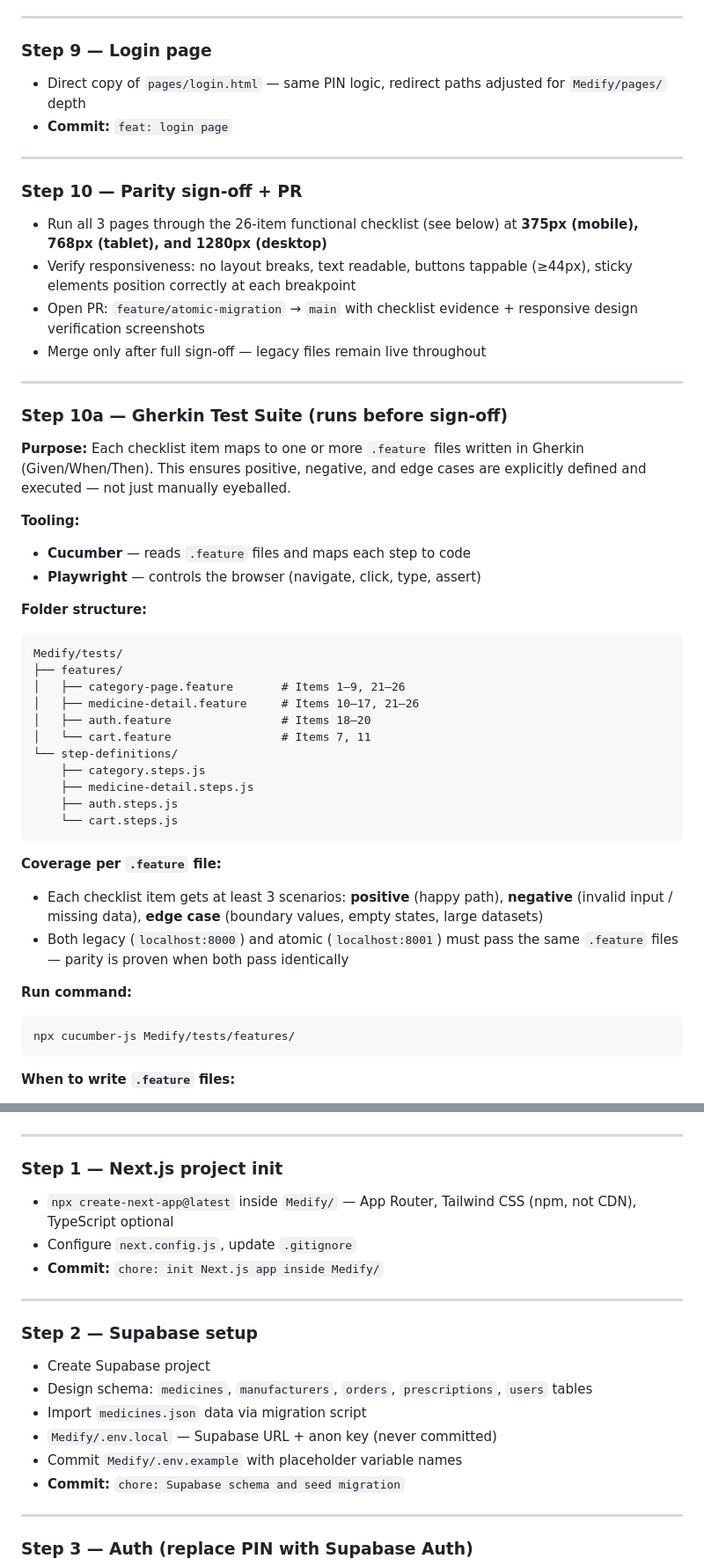
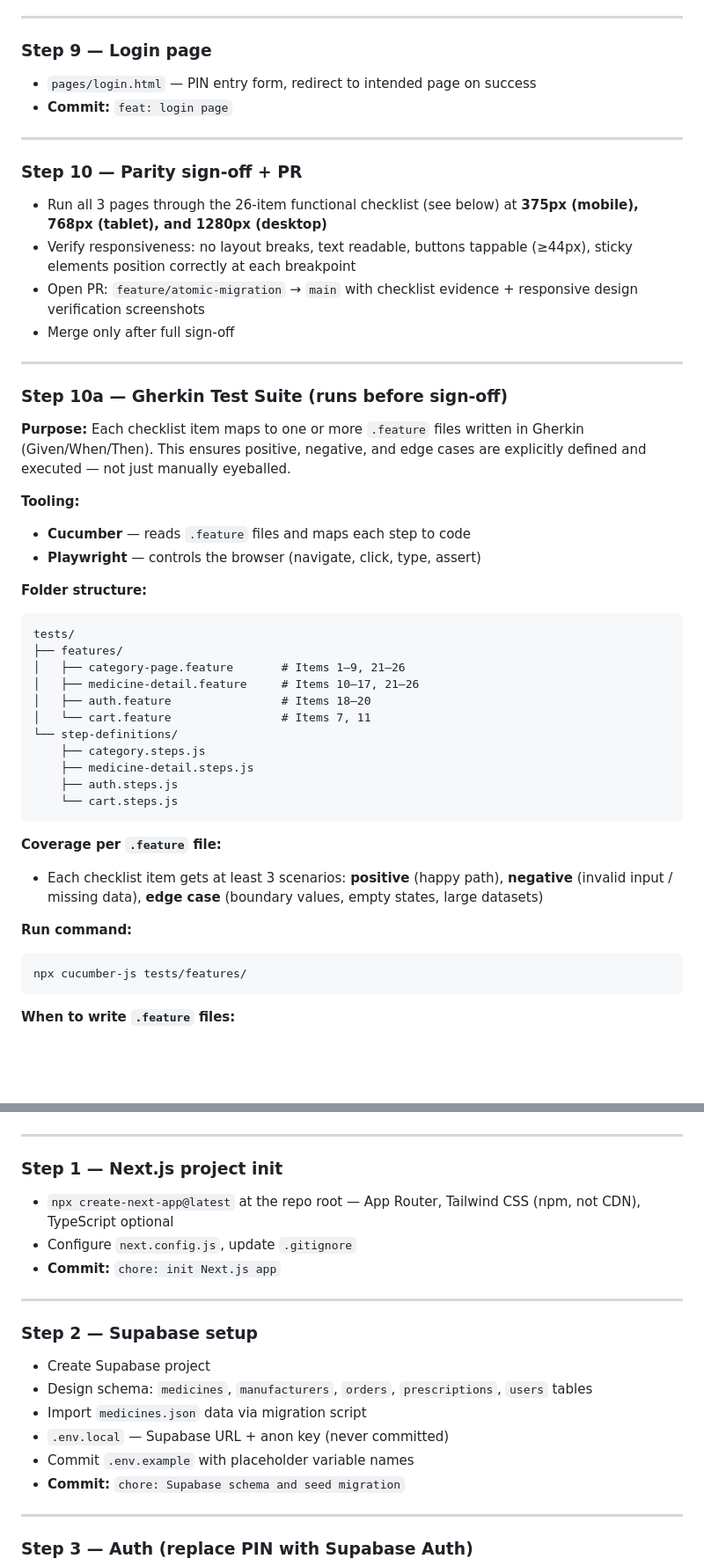
Before and after one commit to ritesshsri-tech/medify, a Markdown page: CHANGE.md, 2 parts joined by grey strips. Shown at 88% size. Drawn GitHub-style; blank space fills up the shorter version.

````diff
--- a/CHANGE.md
+++ b/CHANGE.md
@@ -160,7 +156,7 @@ Branch: `feature/atomic-migration`
 
 ### Step 9 — Login page
 
-- Direct copy of `pages/login.html` — same PIN logic, redirect paths adjusted for `Medify/pages/` depth
+- `pages/login.html` — PIN entry form, redirect to intended page on success
 - **Commit:** `feat: login page`
 
 ---
@@ -170,7 +166,7 @@ Branch: `feature/atomic-migration`
 - Run all 3 pages through the 26-item functional checklist (see below) at **375px (mobile), 768px (tablet), and 1280px (desktop)**
 - Verify responsiveness: no layout breaks, text readable, buttons tappable (≥44px), sticky elements position correctly at each breakpoint
 - Open PR: `feature/atomic-migration` → `main` with checklist evidence + responsive design verification screenshots
-- Merge only after full sign-off — legacy files remain live throughout
+- Merge only after full sign-off
 
 ---
 
@@ -186,7 +182,7 @@ Branch: `feature/atomic-migration`
 **Folder structure:**
 
 ```text
-Medify/tests/
+tests/
 ├── features/
 │   ├── category-page.feature       # Items 1–9, 21–26
 │   ├── medicine-detail.feature     # Items 10–17, 21–26
@@ -202,12 +198,11 @@ Medify/tests/
 **Coverage per `.feature` file:**
 
 - Each checklist item gets at least 3 scenarios: **positive** (happy path), **negative** (invalid input / missing data), **edge case** (boundary values, empty states, large datasets)
-- Both legacy (`localhost:8000`) and atomic (`localhost:8001`) must pass the same `.feature` files — parity is proven when both pass identically
 
 **Run command:**
 
 ```bash
-npx cucumber-js Medify/tests/features/
+npx cucumber-js tests/features/
 ```
 
 **When to write `.feature` files:**
@@ -312,9 +307,9 @@ npx backstop approve
 
 ### Step 1 — Next.js project init
 
-- `npx create-next-app@latest` inside `Medify/` — App Router, Tailwind CSS (npm, not CDN), TypeScript optional
+- `npx create-next-app@latest` at the repo root — App Router, Tailwind CSS (npm, not CDN), TypeScript optional
 - Configure `next.config.js`, update `.gitignore`
-- **Commit:** `chore: init Next.js app inside Medify/`
+- **Commit:** `chore: init Next.js app`
 
 ---
 
@@ -323,8 +318,8 @@ npx backstop approve
 - Create Supabase project
 - Design schema: `medicines`, `manufacturers`, `orders`, `prescriptions`, `users` tables
 - Import `medicines.json` data via migration script
-- `Medify/.env.local` — Supabase URL + anon key (never committed)
-- Commit `Medify/.env.example` with placeholder variable names
+- `.env.local` — Supabase URL + anon key (never committed)
+- Commit `.env.example` with placeholder variable names
 - **Commit:** `chore: Supabase schema and seed migration`
 
 ---
````
Also changed, not shown: other parts of CHANGE.md (+36 -45 lines).
